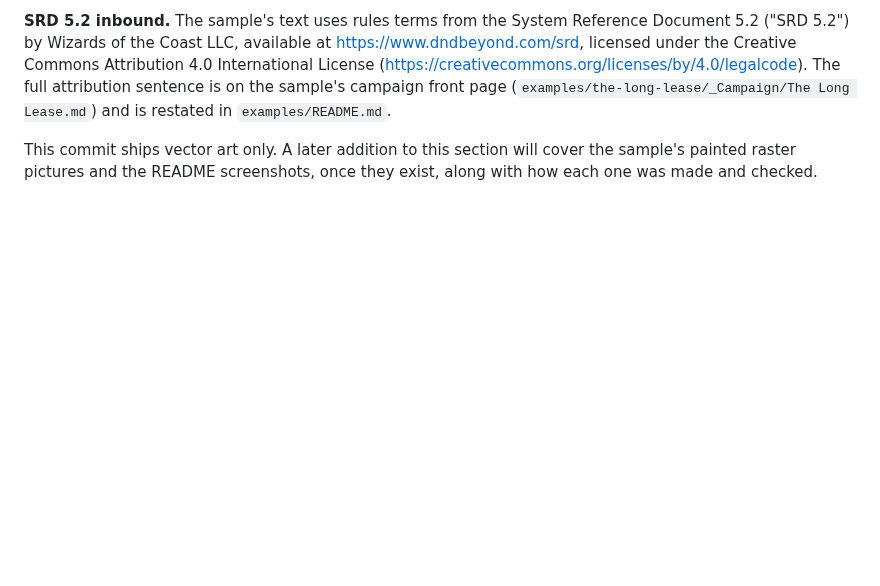
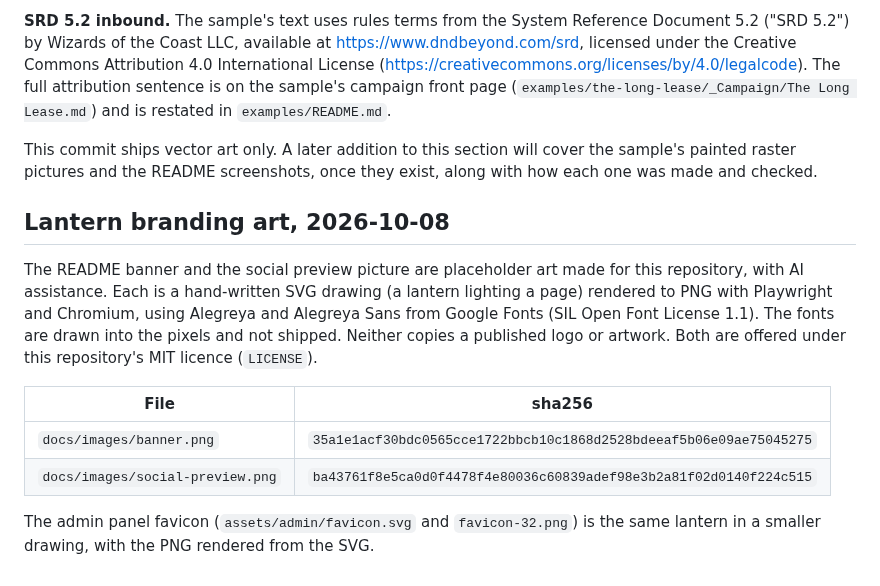
Before and after one commit to DrNoisys-Softworks/gm-scriptorium, a Markdown page: docs/PROVENANCE.md, the part around the change. Drawn GitHub-style; blank space fills up the shorter version.

```diff
--- a/docs/PROVENANCE.md
+++ b/docs/PROVENANCE.md
@@ -1124,3 +1124,19 @@ restated in `examples/README.md`.
 This commit ships vector art only. A later addition to this section will cover the sample's
 painted raster pictures and the README screenshots, once they exist, along with how each one was
 made and checked.
+
+## Lantern branding art, 2026-10-08
+
+The README banner and the social preview picture are placeholder art made for this repository, with
+AI assistance. Each is a hand-written SVG drawing (a lantern lighting a page) rendered to PNG with
+Playwright and Chromium, using Alegreya and Alegreya Sans from Google Fonts (SIL Open Font License
+1.1). The fonts are drawn into the pixels and not shipped. Neither copies a published logo or
+artwork. Both are offered under this repository's MIT licence (`LICENSE`).
+
+| File | sha256 |
+|---|---|
+| `docs/images/banner.png` | `35a1e1acf30bdc0565cce1722bbcb10c1868d2528bdeeaf5b06e09ae75045275` |
+| `docs/images/social-preview.png` | `ba43761f8e5ca0d0f4478f4e80036c60839adef98e3b2a81f02d0140f224c515` |
+
+The admin panel favicon (`assets/admin/favicon.svg` and `favicon-32.png`) is the same lantern in a
+smaller drawing, with the PNG rendered from the SVG.
```
Also changed, not shown: .agents/bookkeeping.md (+2 -2 lines), README.md (+24 -18 lines), assets/admin/favicon-32.png (added), docs/images/banner.png (added), docs/images/social-preview.png (added), 11 other files.
